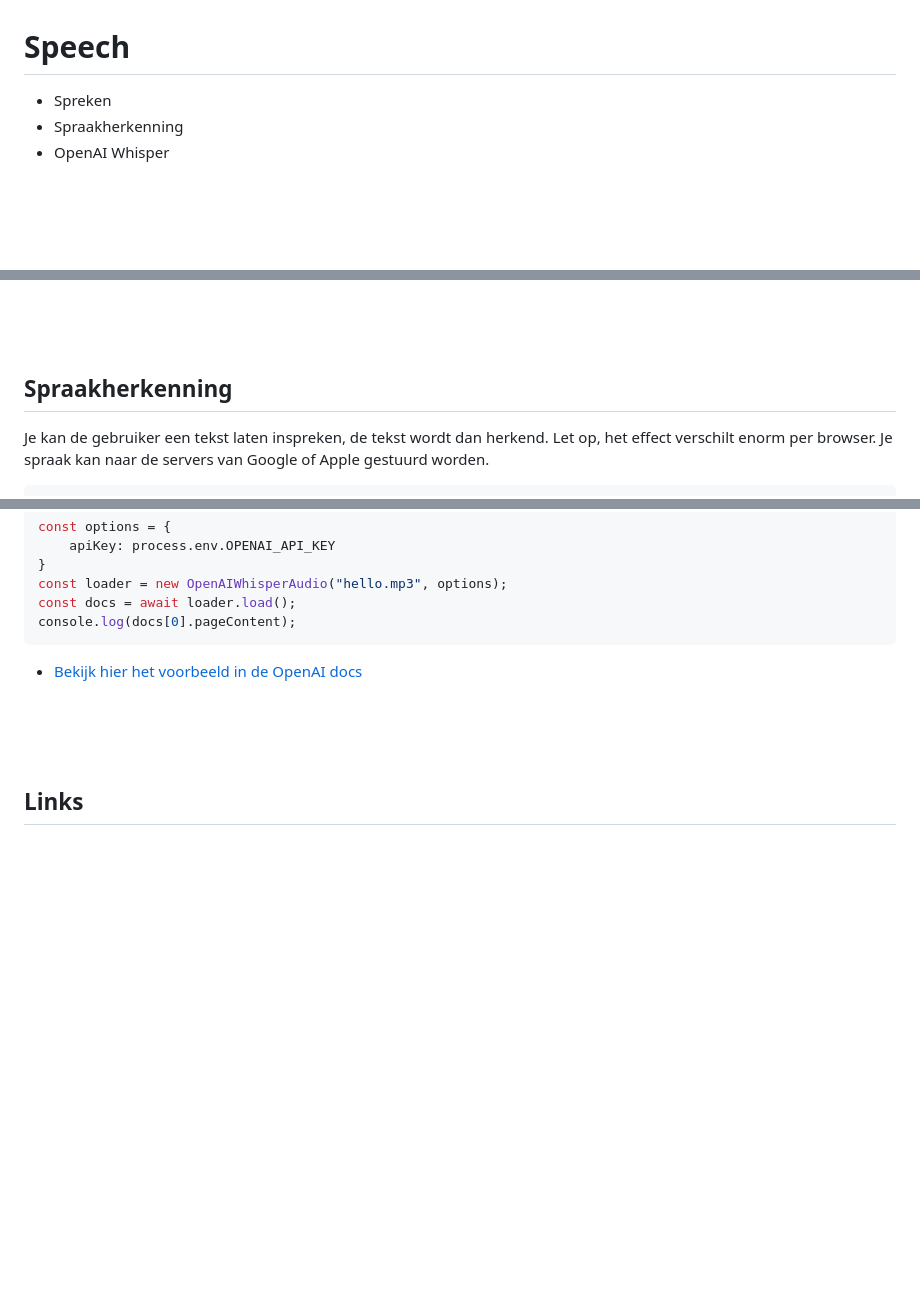
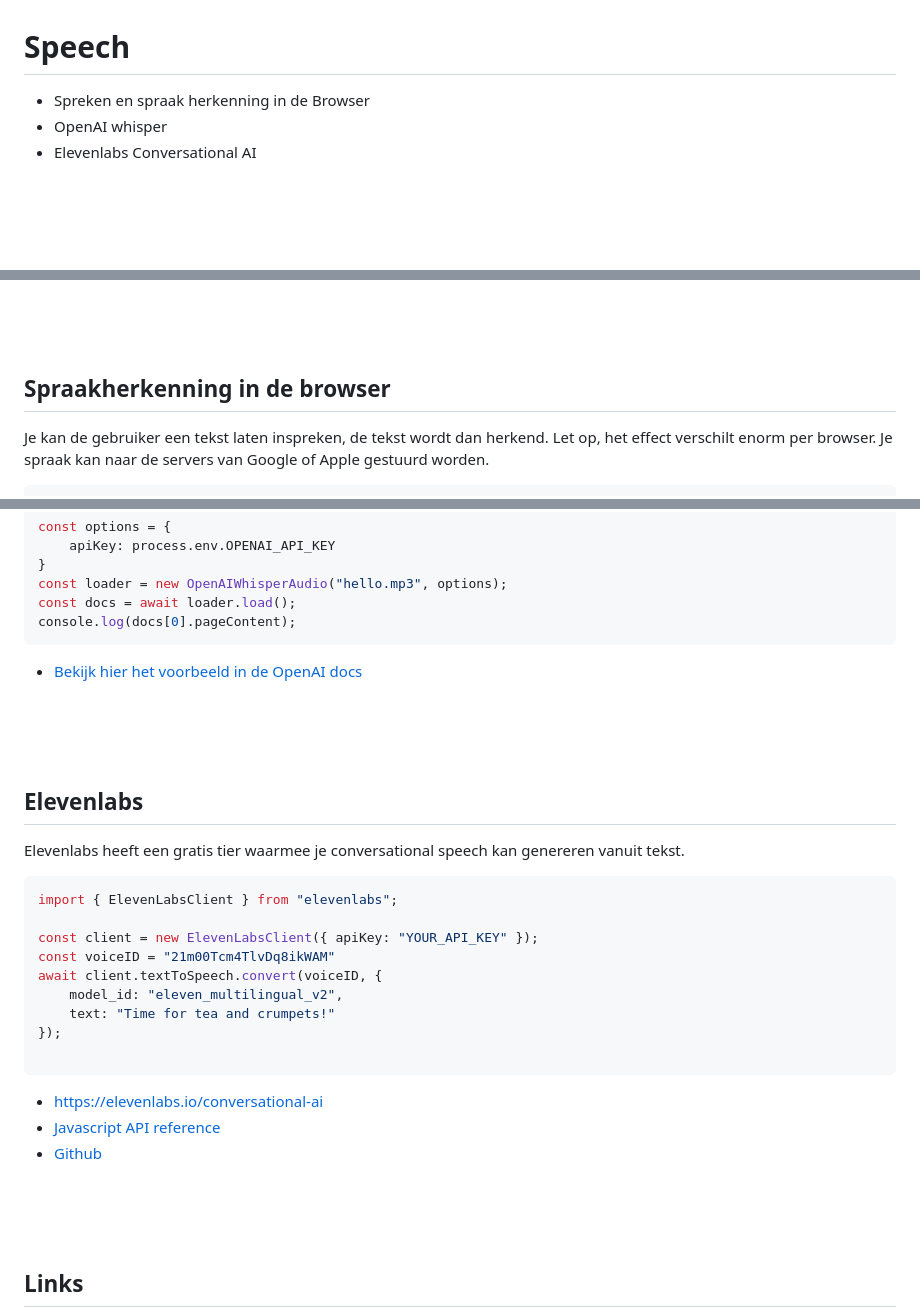
Before and after one commit to HR-CMGT/PRG08-2024-2025, a Markdown page: snippets/speech.md, 3 parts joined by grey strips. Drawn GitHub-style; blank space fills up the shorter version.

````diff
--- a/snippets/speech.md
+++ b/snippets/speech.md
@@ -1,8 +1,8 @@
 # Speech
 
-- Spreken
-- Spraakherkenning
-- OpenAI Whisper
+- Spreken en spraak herkenning in de Browser
+- OpenAI whisper
+- Elevenlabs Conversational AI
 
 <br><br><bR>
 
@@ -90,7 +90,7 @@ playButton.addEventListener("click", () => {
 <br>
 <br>
 
-## Spraakherkenning
+## Spraakherkenning in de browser
 
 Je kan de gebruiker een tekst laten inspreken, de tekst wordt dan herkend. Let op, het effect verschilt enorm per browser. Je spraak kan naar de servers van Google of Apple gestuurd worden.
 
@@ -156,6 +156,28 @@ console.log(docs[0].pageContent);
 
 <br><br><br>
 
+## Elevenlabs
+
+Elevenlabs heeft een gratis tier waarmee je conversational speech kan genereren vanuit tekst.
+
+```js
+import { ElevenLabsClient } from "elevenlabs";
+
+const client = new ElevenLabsClient({ apiKey: "YOUR_API_KEY" });
+const voiceID = "21m00Tcm4TlvDq8ikWAM"
+await client.textToSpeech.convert(voiceID, {
+    model_id: "eleven_multilingual_v2",
+    text: "Time for tea and crumpets!"
+});
+
+```
+
+- https://elevenlabs.io/conversational-ai
+- [Javascript API reference](https://elevenlabs.io/docs/api-reference/overview)
+- [Github](https://github.com/elevenlabs/elevenlabs-js)
+
+<br><br><br>
+
 ## Links
 
 - [MDN speech synthesizer API](https://developer.mozilla.org/en-US/docs/Web/API/SpeechSynthesis)
````
